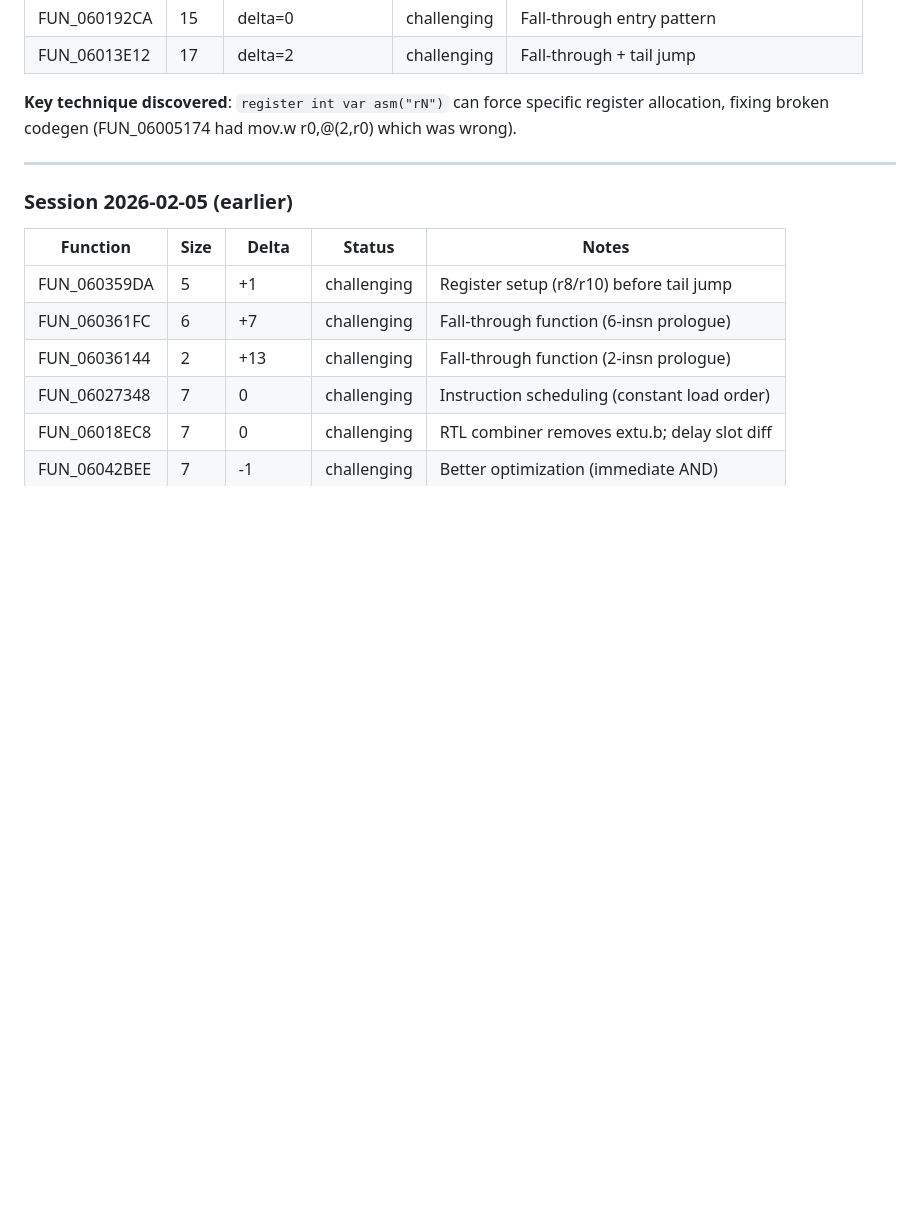
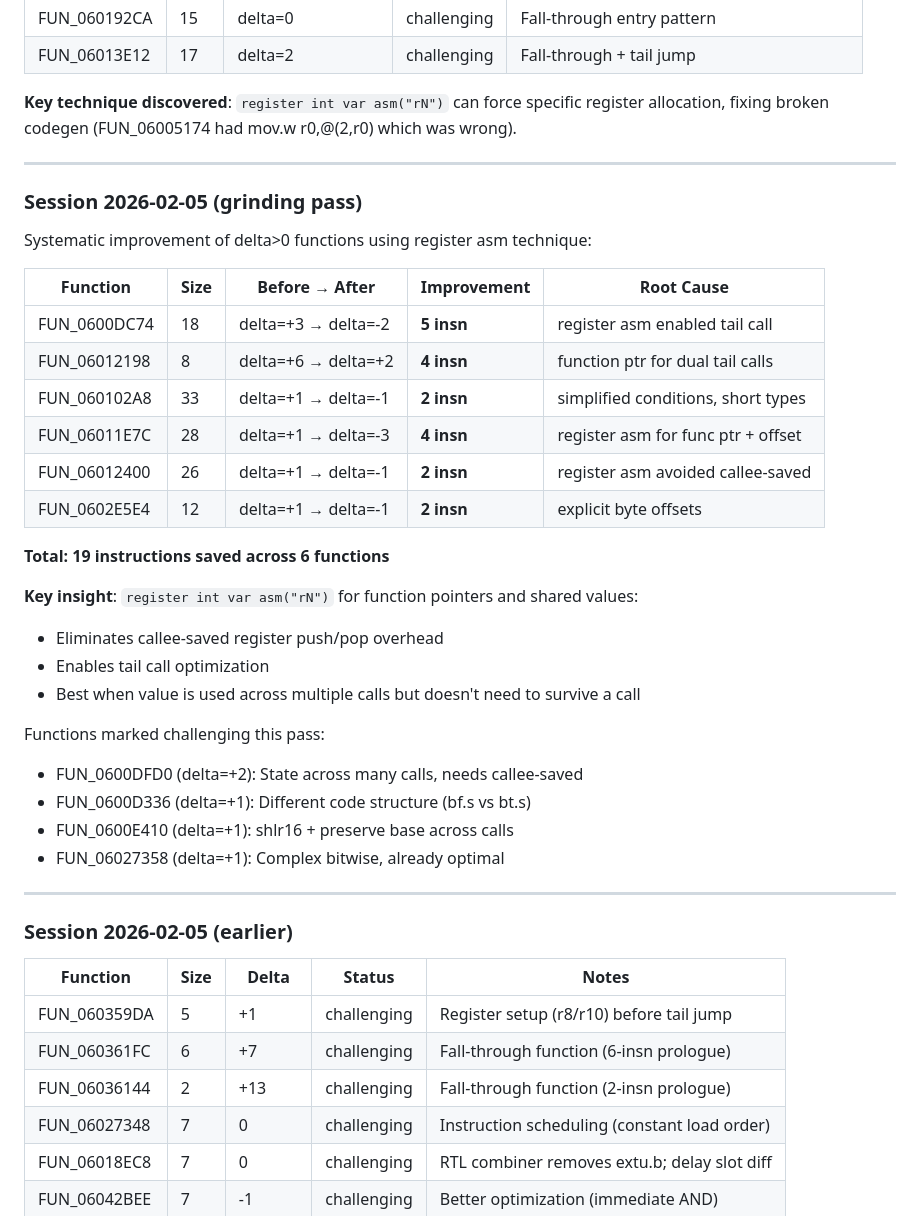
Before and after one commit to AJBats/saturn-daytona-usa-re, a Markdown page: docs/asm_matching_workstream.md, the part around the change. GitHub-like rendering; blank space fills up the shorter version.

Commit message:
docs: update workstream with grinding session progress
Added new session section documenting:
- 6 functions improved (19 instructions saved total)
- Key technique: register asm("rN") for caller-saved registers
- 4 functions marked as challenging with documented reasons

Co-Authored-By: Claude Opus 4.5 <noreply@anthropic.com>

```diff
--- a/docs/asm_matching_workstream.md
+++ b/docs/asm_matching_workstream.md
@@ -162,6 +162,34 @@ python tools/compare_screenshot.py build/screenshots/patched_latest.png build/sc
 
 ---
 
+### Session 2026-02-05 (grinding pass)
+
+Systematic improvement of delta>0 functions using register asm technique:
+
+| Function | Size | Before → After | Improvement | Root Cause |
+|----------|------|----------------|-------------|------------|
+| FUN_0600DC74 | 18 | delta=+3 → delta=-2 | **5 insn** | register asm enabled tail call |
+| FUN_06012198 | 8 | delta=+6 → delta=+2 | **4 insn** | function ptr for dual tail calls |
+| FUN_060102A8 | 33 | delta=+1 → delta=-1 | **2 insn** | simplified conditions, short types |
+| FUN_06011E7C | 28 | delta=+1 → delta=-3 | **4 insn** | register asm for func ptr + offset |
+| FUN_06012400 | 26 | delta=+1 → delta=-1 | **2 insn** | register asm avoided callee-saved |
+| FUN_0602E5E4 | 12 | delta=+1 → delta=-1 | **2 insn** | explicit byte offsets |
+
+**Total: 19 instructions saved across 6 functions**
+
+**Key insight**: `register int var asm("rN")` for function pointers and shared values:
+- Eliminates callee-saved register push/pop overhead
+- Enables tail call optimization
+- Best when value is used across multiple calls but doesn't need to survive a call
+
+Functions marked challenging this pass:
+- FUN_0600DFD0 (delta=+2): State across many calls, needs callee-saved
+- FUN_0600D336 (delta=+1): Different code structure (bf.s vs bt.s)
+- FUN_0600E410 (delta=+1): shlr16 + preserve base across calls
+- FUN_06027358 (delta=+1): Complex bitwise, already optimal
+
+---
+
 ### Session 2026-02-05 (earlier)
 
 | Function | Size | Delta | Status | Notes |
```
